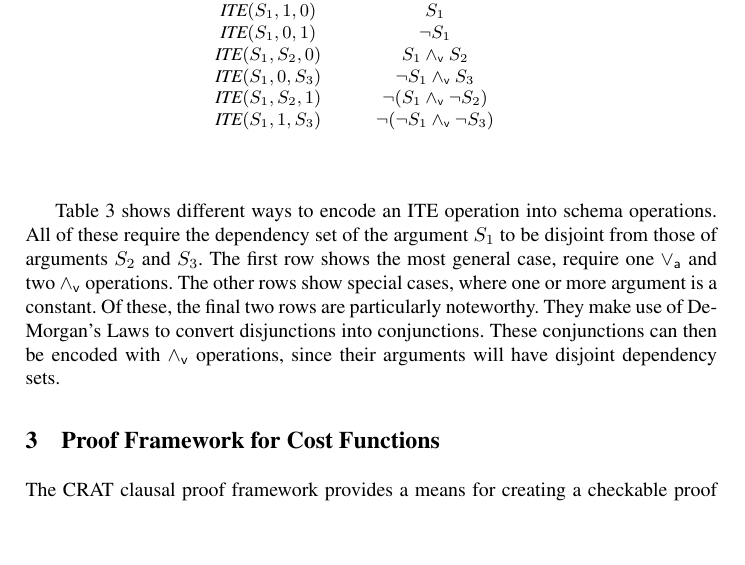
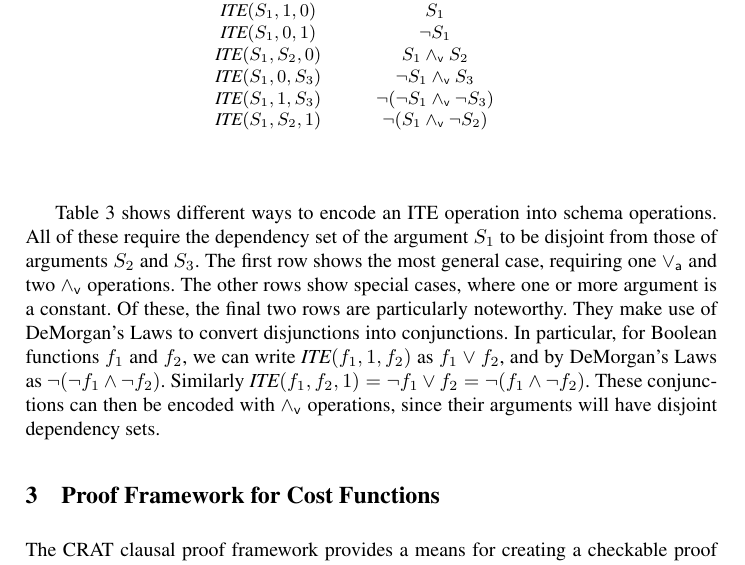
Before and after one commit to avigad/model-counting, a LaTeX paper (doc/mc-notes.tex): part of page 4 of 13, cut so that both start at the same text, the shorter picture padded with empty space. Compiled offline with pdfLaTeX.

Commit message:
Improved explanations

```diff
--- a/doc/mc-notes.tex
+++ b/doc/mc-notes.tex
@@ -351,8 +351,8 @@ $f_3$.
      $\ite(S_1, \nil, \tautology)$ & $$ & $\neg S_1$ \\
      $\ite(S_1, S_2, \nil)$ & $$ & $S_1 \pand S_2$ \\
      $\ite(S_1, \nil, S_3)$ & $$ & $\neg S_1 \pand S_3$ \\
+     $\ite(S_1, \tautology, S_3)$ & $$ & $\neg (\neg S_1 \pand \neg S_3)$ \\
      $\ite(S_1, S_2, \tautology)$ & $$ & $\neg (S_1 \pand \neg S_2)$ \\
-     $\ite(S_1, \tautology, S_3)$ & $$ & $\neg (\neg S_1 \pand \neg S_3)$ \\
   \end{tabular}
   \end{center}
 \end{table}
@@ -360,11 +360,15 @@ $f_3$.
 Table~\ref{tab:ite} shows different ways to encode an ITE operation
 into schema operations.  All of these require the dependency set of
 the argument $S_1$ to be disjoint from those of arguments $S_2$ and
-$S_3$.  The first row shows the most general case, require one $\por$
-and two $\pand$ operations.  The other rows show special cases, where
-one or more argument is a constant.  Of these, the final two rows are
-particularly noteworthy.  They make use of DeMorgan's Laws to convert
-disjunctions into conjunctions.  These conjunctions can then be
+$S_3$.  The first row shows the most general case, requiring one
+$\por$ and two $\pand$ operations.  The other rows show special cases,
+where one or more argument is a constant.  Of these, the final two
+rows are particularly noteworthy.  They make use of DeMorgan's Laws to
+convert disjunctions into conjunctions.  In particular, for Boolean
+functions $f_1$ and $f_2$, we can write $\ite(f_1, \tautology, f_2)$
+as $f_1 \lor f_2$, and by DeMorgan's Laws as $\neg(\neg f_1 \land
+\neg f_2)$.  Similarly $\ite(f_1, f_2, \tautology) = \neg f_1 \lor f_2 = \neg(f_1 \land \neg f_2)$.
+These conjunctions can then be
 encoded with $\pand$ operations, since their arguments will have
 disjoint dependency sets.
 
```
Also changed, not shown: doc/mc-notes.pdf.
